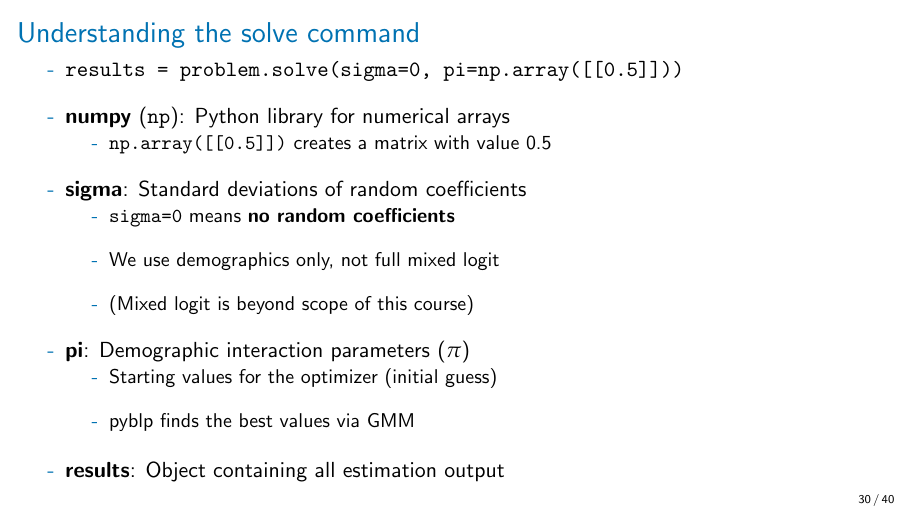
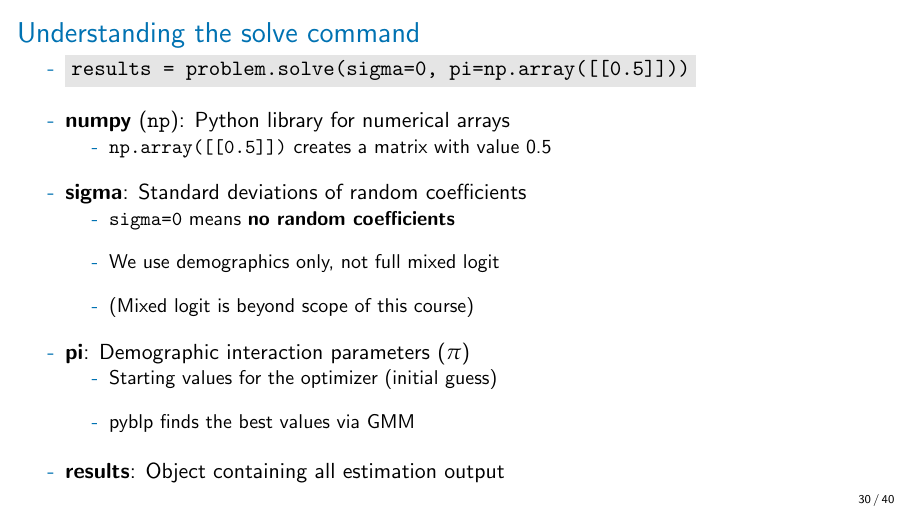
Before and after one commit to nvreug/masters_io, LaTeX slides (slides/lecture_03/lecture_03.tex): page 30 of 40. Compiled offline with pdfLaTeX.

Commit message:
Add grey background to results line in L03 slide 30
Co-Authored-By: Claude Opus 4.5 <noreply@anthropic.com>

```diff
--- a/slides/lecture_03/lecture_03.tex
+++ b/slides/lecture_03/lecture_03.tex
@@ -643,7 +643,7 @@
 
 \begin{frame}{Understanding the solve command}
 	\begin{wideitemize}
-		\item \texttt{results = problem.solve(sigma=0, pi=np.array([[0.5]]))}
+		\item \colorbox{gray!20}{\texttt{results = problem.solve(sigma=0, pi=np.array([[0.5]]))}}
 		\item \textbf{numpy} (\texttt{np}): Python library for numerical arrays
 		\begin{wideitemize}
 			\item \texttt{np.array([[0.5]])} creates a matrix with value 0.5
```
Also changed, not shown: slides/lecture_03/lecture_03.pdf.
